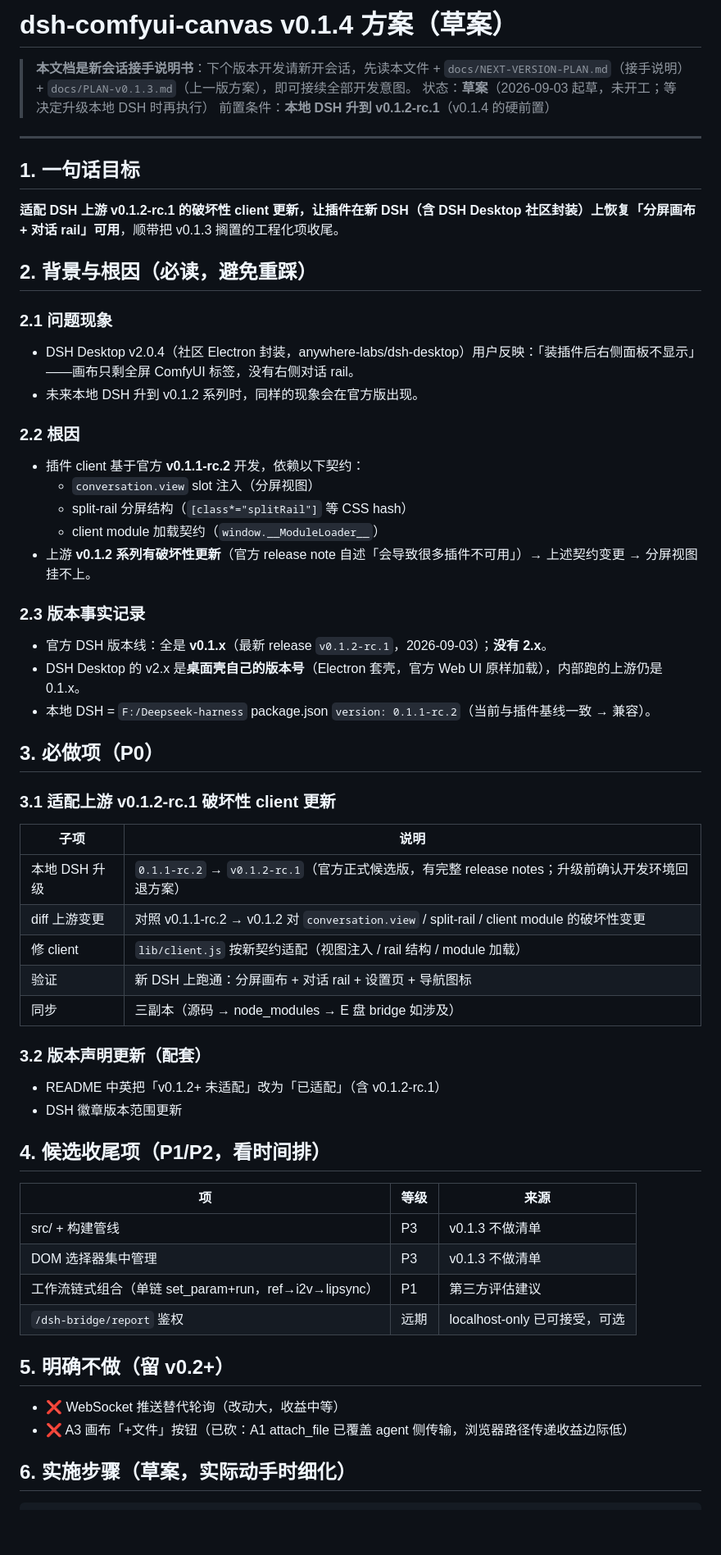
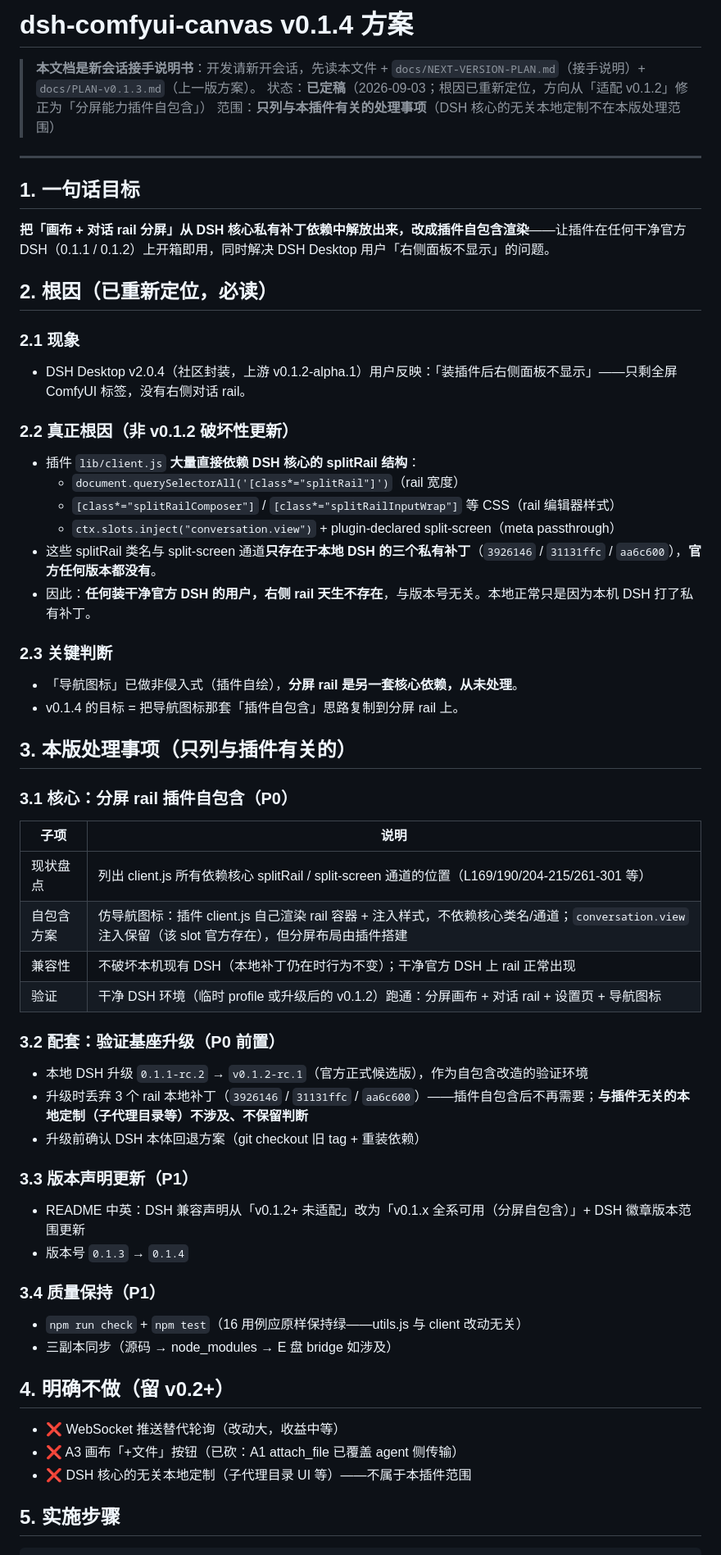
Before and after one commit to wbin0001/dsh-comfyui-canvas, a Markdown page: docs/PLAN-v0.1.4.md, the part around one of its changes. Shown at 82% size. GitHub-like rendering; blank space fills up the shorter version.

Commit message:
docs: v0.1.4 plan — split-rail plugin self-contained (root cause re-diagnosed)

````diff
--- a/docs/PLAN-v0.1.4.md
+++ b/docs/PLAN-v0.1.4.md
@@ -1,62 +1,61 @@
-# dsh-comfyui-canvas v0.1.4 方案（草案）
+# dsh-comfyui-canvas v0.1.4 方案
 
-> **本文档是新会话接手说明书**：下个版本开发请新开会话，先读本文件 + `docs/NEXT-VERSION-PLAN.md`（接手说明）+ `docs/PLAN-v0.1.3.md`（上一版方案），即可接续全部开发意图。
-> 状态：**草案**（2026-09-03 起草，未开工；等决定升级本地 DSH 时再执行）
-> 前置条件：**本地 DSH 升到 v0.1.2-rc.1**（v0.1.4 的硬前置）
+> **本文档是新会话接手说明书**：开发请新开会话，先读本文件 + `docs/NEXT-VERSION-PLAN.md`（接手说明）+ `docs/PLAN-v0.1.3.md`（上一版方案）。
+> 状态：**已定稿**（2026-09-03；根因已重新定位，方向从「适配 v0.1.2」修正为「分屏能力插件自包含」）
+> 范围：**只列与本插件有关的处理事项**（DSH 核心的无关本地定制不在本版处理范围）
 
 ---
 
 ## 1. 一句话目标
 
-**适配 DSH 上游 v0.1.2-rc.1 的破坏性 client 更新，让插件在新 DSH（含 DSH Desktop 社区封装）上恢复「分屏画布 + 对话 rail」可用**，顺带把 v0.1.3 搁置的工程化项收尾。
+**把「画布 + 对话 rail 分屏」从 DSH 核心私有补丁依赖中解放出来，改成插件自包含渲染**——让插件在任何干净官方 DSH（0.1.1 / 0.1.2）上开箱即用，同时解决 DSH Desktop 用户「右侧面板不显示」的问题。
 
-## 2. 背景与根因（必读，避免重踩）
+## 2. 根因（已重新定位，必读）
 
-### 2.1 问题现象
-- DSH Desktop v2.0.4（社区 Electron 封装，anywhere-labs/dsh-desktop）用户反映：「装插件后右侧面板不显示」——画布只剩全屏 ComfyUI 标签，没有右侧对话 rail。
-- 未来本地 DSH 升到 v0.1.2 系列时，同样的现象会在官方版出现。
+### 2.1 现象
+- DSH Desktop v2.0.4（社区封装，上游 v0.1.2-alpha.1）用户反映：「装插件后右侧面板不显示」——只剩全屏 ComfyUI 标签，没有右侧对话 rail。
 
-### 2.2 根因
-- 插件 client 基于官方 **v0.1.1-rc.2** 开发，依赖以下契约：
-  - `conversation.view` slot 注入（分屏视图）
-  - split-rail 分屏结构（`[class*="splitRail"]` 等 CSS hash）
-  - client module 加载契约（`window.__ModuleLoader__`）
-- 上游 **v0.1.2 系列有破坏性更新**（官方 release note 自述「会导致很多插件不可用」）→ 上述契约变更 → 分屏视图挂不上。
+### 2.2 真正根因（非 v0.1.2 破坏性更新）
+- 插件 `lib/client.js` **大量直接依赖 DSH 核心的 splitRail 结构**：
+  - `document.querySelectorAll('[class*="splitRail"]')`（rail 宽度）
+  - `[class*="splitRailComposer"]` / `[class*="splitRailInputWrap"]` 等 CSS（rail 编辑器样式）
+  - `ctx.slots.inject("conversation.view")` + plugin-declared split-screen（meta passthrough）
+- 这些 splitRail 类名与 split-screen 通道**只存在于本地 DSH 的三个私有补丁**（`3926146` / `31131ffc` / `aa6c600`），**官方任何版本都没有**。
+- 因此：**任何装干净官方 DSH 的用户，右侧 rail 天生不存在**，与版本号无关。本地正常只是因为本机 DSH 打了私有补丁。
 
-### 2.3 版本事实记录
-- 官方 DSH 版本线：全是 **v0.1.x**（最新 release `v0.1.2-rc.1`，2026-09-03）；**没有 2.x**。
-- DSH Desktop 的 v2.x 是**桌面壳自己的版本号**（Electron 套壳，官方 Web UI 原样加载），内部跑的上游仍是 0.1.x。
-- 本地 DSH = `F:/Deepseek-harness` package.json `version: 0.1.1-rc.2`（当前与插件基线一致 → 兼容）。
+### 2.3 关键判断
+- 「导航图标」已做非侵入式（插件自绘），**分屏 rail 是另一套核心依赖，从未处理**。
+- v0.1.4 的目标 = 把导航图标那套「插件自包含」思路复制到分屏 rail 上。
 
-## 3. 必做项（P0）
+## 3. 本版处理事项（只列与插件有关的）
 
-### 3.1 适配上游 v0.1.2-rc.1 破坏性 client 更新
+### 3.1 核心：分屏 rail 插件自包含（P0）
 | 子项 | 说明 |
 |---|---|
-| 本地 DSH 升级 | `0.1.1-rc.2` → `v0.1.2-rc.1`（官方正式候选版，有完整 release notes；升级前确认开发环境回退方案） |
-| diff 上游变更 | 对照 v0.1.1-rc.2 → v0.1.2 对 `conversation.view` / split-rail / client module 的破坏性变更 |
-| 修 client | `lib/client.js` 按新契约适配（视图注入 / rail 结构 / module 加载） |
-| 验证 | 新 DSH 上跑通：分屏画布 + 对话 rail + 设置页 + 导航图标 |
-| 同步 | 三副本（源码 → node_modules → E 盘 bridge 如涉及） |
+| 现状盘点 | 列出 client.js 所有依赖核心 splitRail / split-screen 通道的位置（L169/190/204-215/261-301 等） |
+| 自包含方案 | 仿导航图标：插件 client.js 自己渲染 rail 容器 + 注入样式，不依赖核心类名/通道；`conversation.view` 注入保留（该 slot 官方存在），但分屏布局由插件搭建 |
+| 兼容性 | 不破坏本机现有 DSH（本地补丁仍在时行为不变）；干净官方 DSH 上 rail 正常出现 |
+| 验证 | 干净 DSH 环境（临时 profile 或升级后的 v0.1.2）跑通：分屏画布 + 对话 rail + 设置页 + 导航图标 |
 
-### 3.2 版本声明更新（配套）
-- README 中英把「v0.1.2+ 未适配」改为「已适配」（含 v0.1.2-rc.1）
-- DSH 徽章版本范围更新
+### 3.2 配套：验证基座升级（P0 前置）
+- 本地 DSH 升级 `0.1.1-rc.2` → `v0.1.2-rc.1`（官方正式候选版），作为自包含改造的验证环境
+- 升级时丢弃 3 个 rail 本地补丁（`3926146` / `31131ffc` / `aa6c600`）——插件自包含后不再需要；**与插件无关的本地定制（子代理目录等）不涉及、不保留判断**
+- 升级前确认 DSH 本体回退方案（git checkout 旧 tag + 重装依赖）
 
-## 4. 候选收尾项（P1/P2，看时间排）
+### 3.3 版本声明更新（P1）
+- README 中英：DSH 兼容声明从「v0.1.2+ 未适配」改为「v0.1.x 全系可用（分屏自包含）」+ DSH 徽章版本范围更新
+- 版本号 `0.1.3` → `0.1.4`
 
-| 项 | 等级 | 来源 |
-|---|---|---|
-| src/ + 构建管线 | P3 | v0.1.3 不做清单 |
-| DOM 选择器集中管理 | P3 | v0.1.3 不做清单 |
-| 工作流链式组合（单链 set_param+run，ref→i2v→lipsync） | P1 | 第三方评估建议 |
-| `/dsh-bridge/report` 鉴权 | 远期 | localhost-only 已可接受，可选 |
+### 3.4 质量保持（P1）
+- `npm run check` + `npm test`（16 用例应原样保持绿——utils.js 与 client 改动无关）
+- 三副本同步（源码 → node_modules → E 盘 bridge 如涉及）
 
-## 5. 明确不做（留 v0.2+）
+## 4. 明确不做（留 v0.2+）
 
 - ❌ WebSocket 推送替代轮询（改动大，收益中等）
-- ❌ A3 画布「+文件」按钮（已砍：A1 attach_file 已覆盖 agent 侧传输，浏览器路径传递收益边际低）
+- ❌ A3 画布「+文件」按钮（已砍：A1 attach_file 已覆盖 agent 侧传输）
+- ❌ DSH 核心的无关本地定制（子代理目录 UI 等）——不属于本插件范围
 
-## 6. 实施步骤（草案，实际动手时细化）
+## 5. 实施步骤
 
 ```
````
Also changed, not shown: other parts of docs/PLAN-v0.1.4.md (+17 -16 lines).
